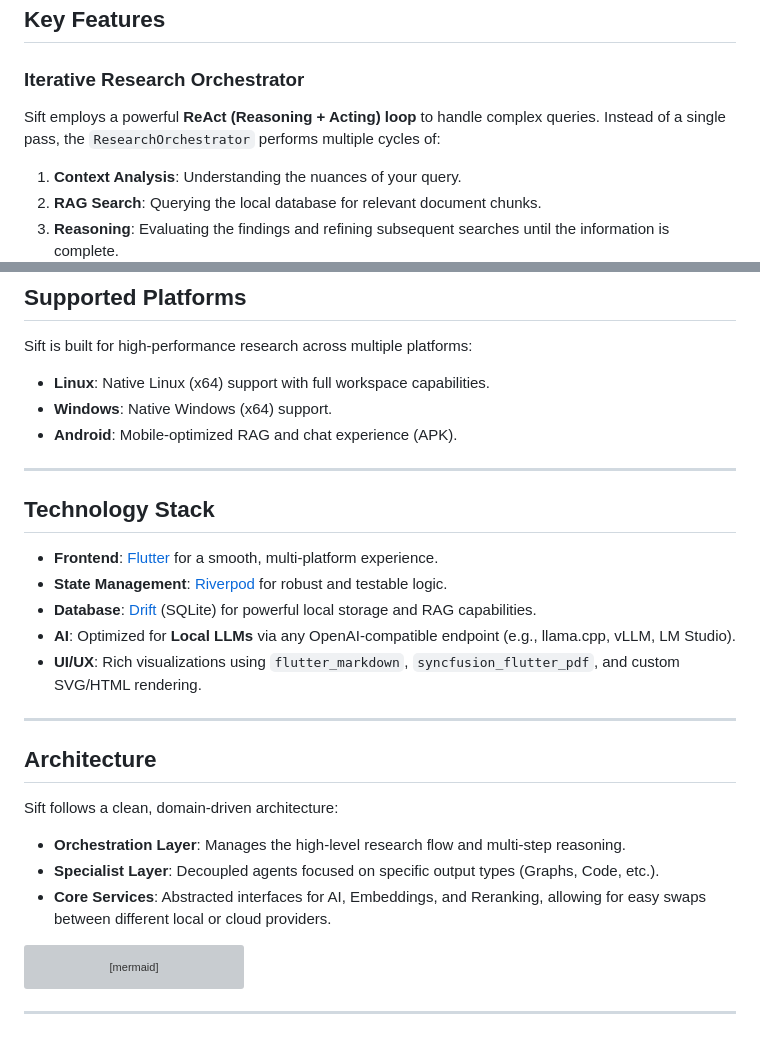
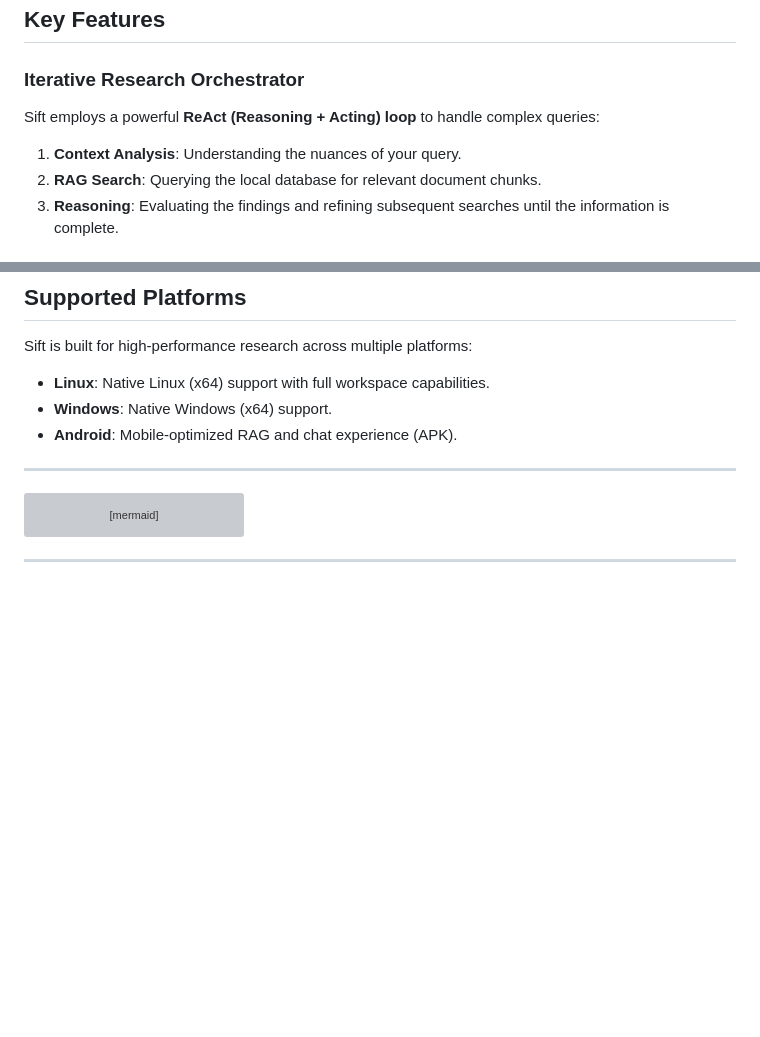
Before and after one commit to minhle-120/sift_app, a Markdown page: README.md, 2 parts joined by grey strips. Rendered like a GitHub page; blank space fills up the shorter version; grey boxes are pictures that could not be loaded.

````diff
--- a/README.md
+++ b/README.md
@@ -18,7 +18,7 @@ Follow these steps to perform your first research cycle with Sift:
 ## Key Features
 
 ### Iterative Research Orchestrator
-Sift employs a powerful **ReAct (Reasoning + Acting) loop** to handle complex queries. Instead of a single pass, the `ResearchOrchestrator` performs multiple cycles of:
+Sift employs a powerful **ReAct (Reasoning + Acting) loop** to handle complex queries:
 1.  **Context Analysis**: Understanding the nuances of your query.
 2.  **RAG Search**: Querying the local database for relevant document chunks.
 3.  **Reasoning**: Evaluating the findings and refining subsequent searches until the information is complete.
@@ -46,23 +46,6 @@ Sift is built for high-performance research across multiple platforms:
 *   **Android**: Mobile-optimized RAG and chat experience (APK).
 
 ---
-
-## Technology Stack
-
-*   **Frontend**: [Flutter](https://flutter.dev) for a smooth, multi-platform experience.
-*   **State Management**: [Riverpod](https://riverpod.dev) for robust and testable logic.
-*   **Database**: [Drift](https://drift.simonbinder.eu) (SQLite) for powerful local storage and RAG capabilities.
-*   **AI**: Optimized for **Local LLMs** via any OpenAI-compatible endpoint (e.g., llama.cpp, vLLM, LM Studio).
-*   **UI/UX**: Rich visualizations using `flutter_markdown`, `syncfusion_flutter_pdf`, and custom SVG/HTML rendering.
-
----
-
-## Architecture
-
-Sift follows a clean, domain-driven architecture:
-*   **Orchestration Layer**: Manages the high-level research flow and multi-step reasoning.
-*   **Specialist Layer**: Decoupled agents focused on specific output types (Graphs, Code, etc.).
-*   **Core Services**: Abstracted interfaces for AI, Embeddings, and Reranking, allowing for easy swaps between different local or cloud providers.
 
 ```mermaid
 graph TD
````
